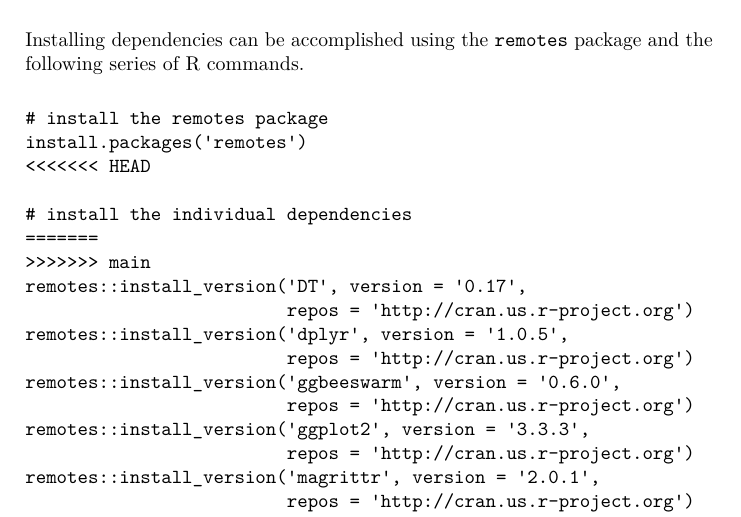
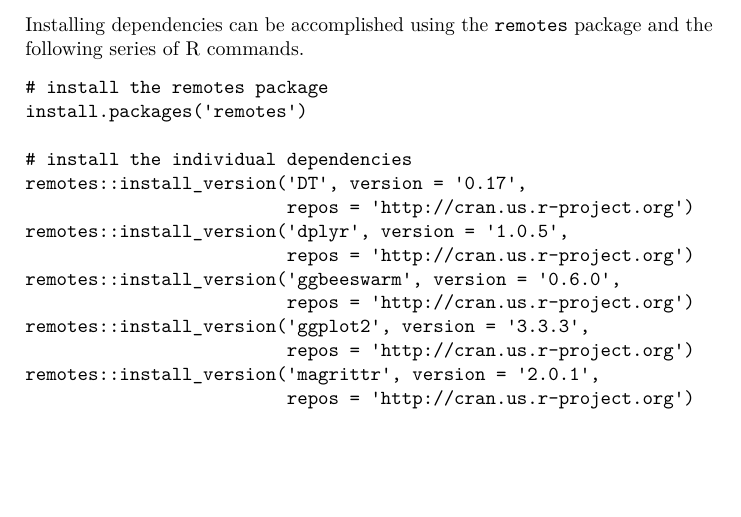
Before and after one commit to SomaLogic/ProViz, a LaTeX thesis (docs/ProViz_docs.tex): part of page 8 of 43, cut so that both start at the same text, the shorter picture padded with empty space. Compiled offline with pdfLaTeX.

Commit message:
New documentation build

```diff
--- a/docs/ProViz_docs.tex
+++ b/docs/ProViz_docs.tex
@@ -176,11 +176,8 @@ Installing dependencies can be accomplished using the \texttt{remotes} package a
 \begin{verbatim}
 # install the remotes package
 install.packages('remotes')
-<<<<<<< HEAD
 
 # install the individual dependencies
-=======
->>>>>>> main
 remotes::install_version('DT', version = '0.17',
                          repos = 'http://cran.us.r-project.org')
 remotes::install_version('dplyr', version = '1.0.5',
```
Also changed, not shown: 3 other files.
